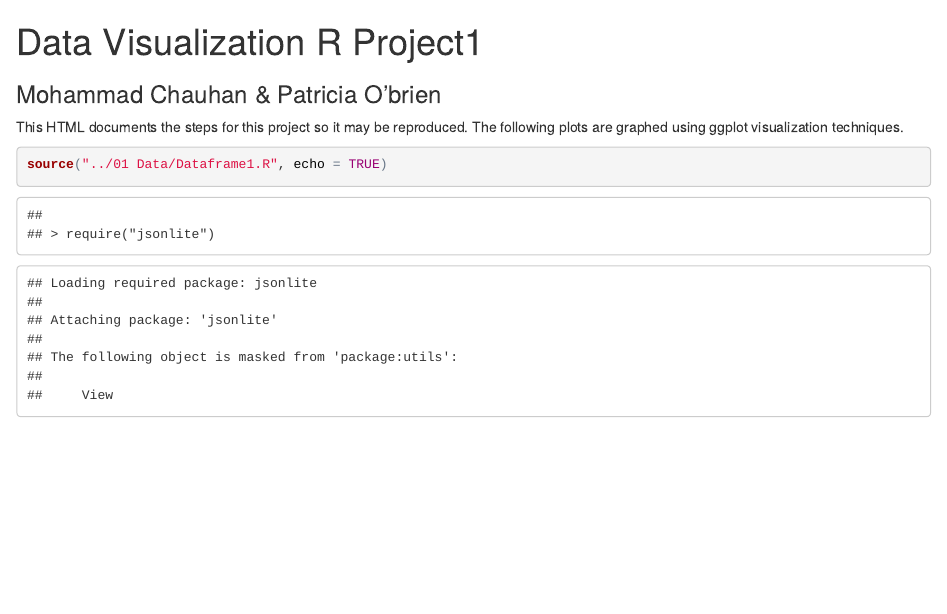
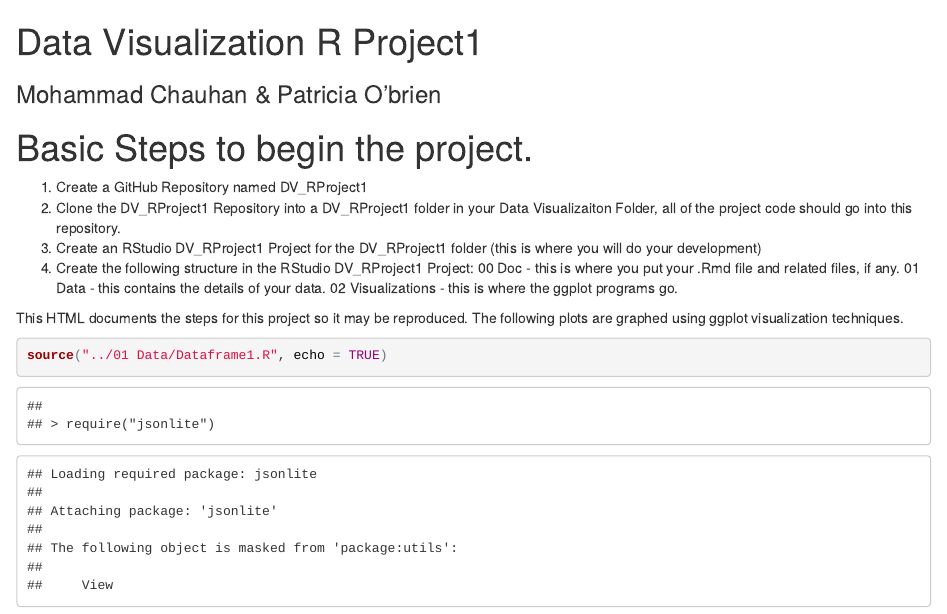
Before and after one commit to pjobrien93/DV_RProject1, an R Markdown document (00 Doc/DVRProject1.Rmd): the page in a window 1100 px wide, from its top. The pictures show the output file 00 Doc/DVRProject1.html that the author committed with the source, opened offline.

Commit message:
no message

````diff
--- a/00 Doc/DVRProject1.Rmd
+++ b/00 Doc/DVRProject1.Rmd
@@ -2,9 +2,19 @@
 title: "Data Visualization R Project1"
 output: html_document
 ---
-###Mohammad Chauhan & Patricia O'brien
 
-This HTML documents the steps for this project so it may be reproduced. The following plots are graphed using ggplot visualization techniques.
+##Mohammad Chauhan & Patricia O'brien
+
+#Basic Steps to begin the project.
+1. Create a GitHub Repository named DV_RProject1
+2. Clone the DV_RProject1 Repository into a DV_RProject1 folder in your Data Visualizaiton Folder, all of the project code should go into this repository.
+3. Create an RStudio DV_RProject1 Project for the DV_RProject1 folder (this is where you will do your development)
+4. Create the following structure in the RStudio DV_RProject1 Project:
+00 Doc - this is where you put your .Rmd file and related files, if any.
+01 Data - this contains the details of your data.
+02 Visualizations - this is where the ggplot programs go.
+
+This HTML documents the steps for this project so it may be reproduced. The following plots are graphed using ggplot visualization techniques. The techniques for this are explained below each plot.
 
 ```{r}
 source("../01 Data/Dataframe1.R", echo = TRUE)
````
Also changed, not shown: 00 Doc/DVRProject1.html.
